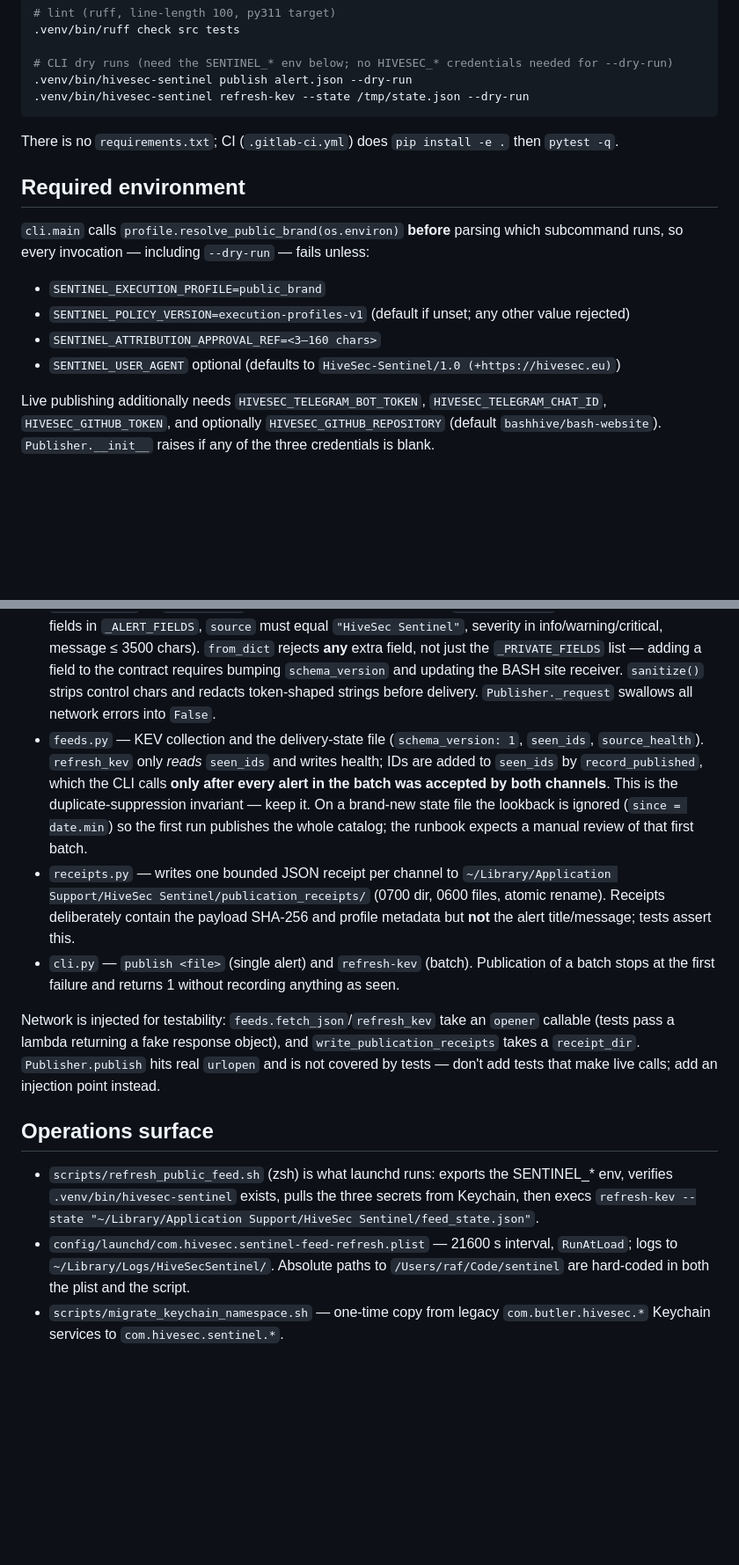
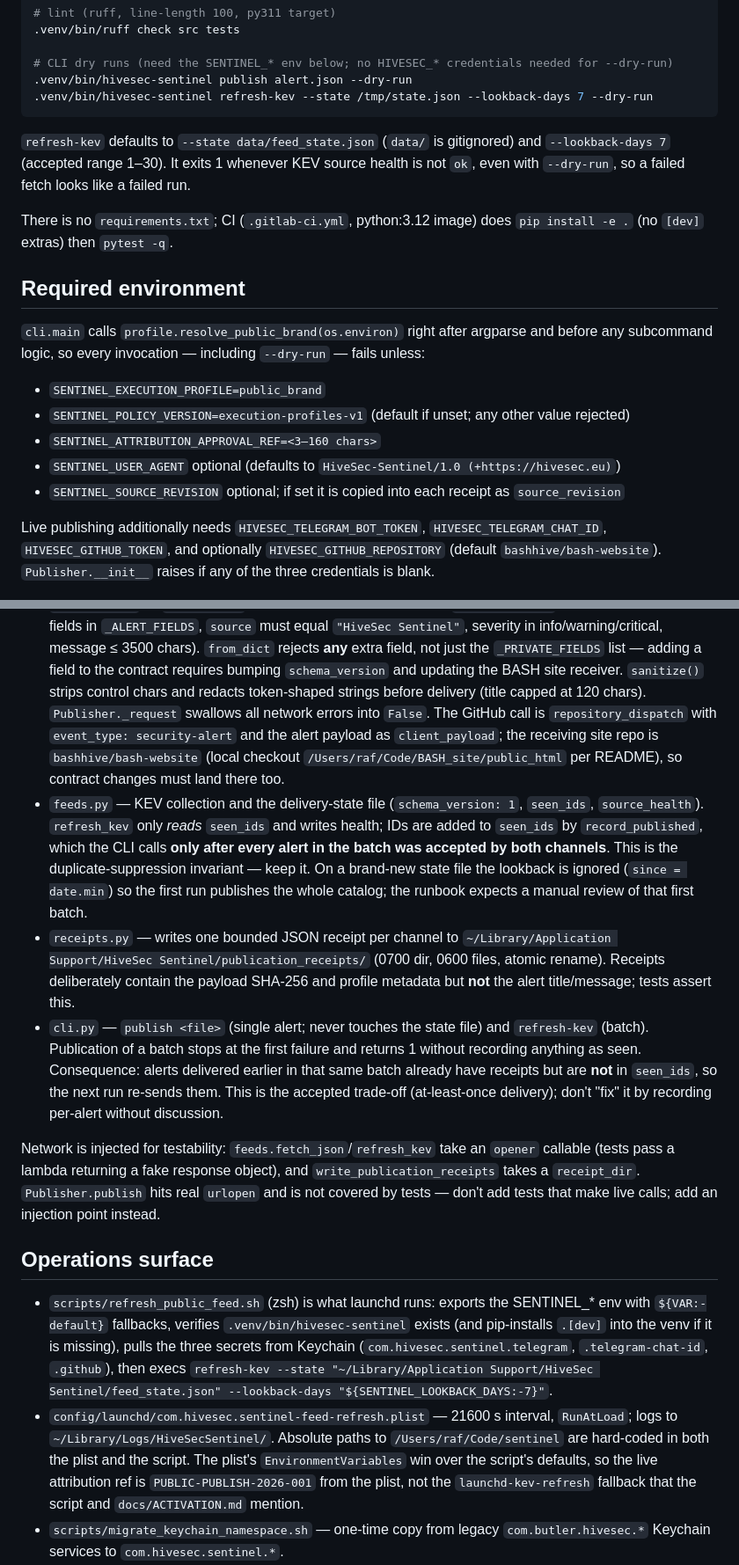
Before and after one commit to bashhive/sentinel, a Markdown page: CLAUDE.md, 2 parts joined by grey strips. Shown at 88% size. Drawn GitHub-style; blank space fills up the shorter version.

Commit message:
docs: correct and extend CLAUDE.md
Fix the profile-gate ordering note, document refresh-kev defaults and
exit codes, the partial-batch re-send trade-off, the live attribution
ref coming from the plist, and the downstream dispatch contract.

Co-Authored-By: Claude Fable 5.1 <noreply@anthropic.com>
Claude-Session: https://claude.ai/code/session_01H4wD3r9bmtz39TpsjiSgDa

````diff
--- a/CLAUDE.md
+++ b/CLAUDE.md
@@ -39,20 +39,26 @@ python3.11 -m venv .venv && .venv/bin/python -m pip install -e '.[dev]'
 
 # CLI dry runs (need the SENTINEL_* env below; no HIVESEC_* credentials needed for --dry-run)
 .venv/bin/hivesec-sentinel publish alert.json --dry-run
-.venv/bin/hivesec-sentinel refresh-kev --state /tmp/state.json --dry-run
+.venv/bin/hivesec-sentinel refresh-kev --state /tmp/state.json --lookback-days 7 --dry-run
 ```
 
-There is no `requirements.txt`; CI (`.gitlab-ci.yml`) does `pip install -e .` then `pytest -q`.
+`refresh-kev` defaults to `--state data/feed_state.json` (`data/` is gitignored) and
+`--lookback-days 7` (accepted range 1–30). It exits 1 whenever KEV source health is not `ok`,
+even with `--dry-run`, so a failed fetch looks like a failed run.
+
+There is no `requirements.txt`; CI (`.gitlab-ci.yml`, python:3.12 image) does `pip install -e .`
+(no `[dev]` extras) then `pytest -q`.
 
 ## Required environment
 
-`cli.main` calls `profile.resolve_public_brand(os.environ)` **before** parsing which subcommand
-runs, so every invocation — including `--dry-run` — fails unless:
+`cli.main` calls `profile.resolve_public_brand(os.environ)` right after argparse and before any
+subcommand logic, so every invocation — including `--dry-run` — fails unless:
 
 - `SENTINEL_EXECUTION_PROFILE=public_brand`
 - `SENTINEL_POLICY_VERSION=execution-profiles-v1` (default if unset; any other value rejected)
 - `SENTINEL_ATTRIBUTION_APPROVAL_REF=<3–160 chars>`
 - `SENTINEL_USER_AGENT` optional (defaults to `HiveSec-Sentinel/1.0 (+https://hivesec.eu)`)
+- `SENTINEL_SOURCE_REVISION` optional; if set it is copied into each receipt as `source_revision`
 
 Live publishing additionally needs `HIVESEC_TELEGRAM_BOT_TOKEN`, `HIVESEC_TELEGRAM_CHAT_ID`,
 `HIVESEC_GITHUB_TOKEN`, and optionally `HIVESEC_GITHUB_REPOSITORY` (default `bashhive/bash-website`).
@@ -73,7 +79,11 @@ Module responsibilities:
   info/warning/critical, message ≤ 3500 chars). `from_dict` rejects **any** extra field, not just
   the `_PRIVATE_FIELDS` list — adding a field to the contract requires bumping `schema_version` and
   updating the BASH site receiver. `sanitize()` strips control chars and redacts token-shaped
-  strings before delivery. `Publisher._request` swallows all network errors into `False`.
+  strings before delivery (title capped at 120 chars). `Publisher._request` swallows all network
+  errors into `False`. The GitHub call is `repository_dispatch` with `event_type: security-alert`
+  and the alert payload as `client_payload`; the receiving site repo is `bashhive/bash-website`
+  (local checkout `/Users/raf/Code/BASH_site/public_html` per README), so contract changes must
+  land there too.
 - `feeds.py` — KEV collection and the delivery-state file (`schema_version: 1`, `seen_ids`,
   `source_health`). `refresh_kev` only *reads* `seen_ids` and writes health; IDs are added to
   `seen_ids` by `record_published`, which the CLI calls **only after every alert in the batch was
@@ -84,8 +94,11 @@ Module responsibilities:
   `~/Library/Application Support/HiveSec Sentinel/publication_receipts/` (0700 dir, 0600 files,
   atomic rename). Receipts deliberately contain the payload SHA-256 and profile metadata but
   **not** the alert title/message; tests assert this.
-- `cli.py` — `publish <file>` (single alert) and `refresh-kev` (batch). Publication of a batch
-  stops at the first failure and returns 1 without recording anything as seen.
+- `cli.py` — `publish <file>` (single alert; never touches the state file) and `refresh-kev`
+  (batch). Publication of a batch stops at the first failure and returns 1 without recording
+  anything as seen. Consequence: alerts delivered earlier in that same batch already have
+  receipts but are **not** in `seen_ids`, so the next run re-sends them. This is the accepted
+  trade-off (at-least-once delivery); don't "fix" it by recording per-alert without discussion.
 
 Network is injected for testability: `feeds.fetch_json`/`refresh_kev` take an `opener` callable
 (tests pass a lambda returning a fake response object), and `write_publication_receipts` takes a
@@ -94,12 +107,17 @@ tests that make live calls; add an injection point instead.
 
 ## Operations surface
 
-- `scripts/refresh_public_feed.sh` (zsh) is what launchd runs: exports the SENTINEL_* env,
-  verifies `.venv/bin/hivesec-sentinel` exists, pulls the three secrets from Keychain, then execs
-  `refresh-kev --state "~/Library/Application Support/HiveSec Sentinel/feed_state.json"`.
+- `scripts/refresh_public_feed.sh` (zsh) is what launchd runs: exports the SENTINEL_* env with
+  `${VAR:-default}` fallbacks, verifies `.venv/bin/hivesec-sentinel` exists (and pip-installs
+  `.[dev]` into the venv if it is missing), pulls the three secrets from Keychain
+  (`com.hivesec.sentinel.telegram`, `.telegram-chat-id`, `.github`), then execs
+  `refresh-kev --state "~/Library/Application Support/HiveSec Sentinel/feed_state.json"
+  --lookback-days "${SENTINEL_LOOKBACK_DAYS:-7}"`.
 - `config/launchd/com.hivesec.sentinel-feed-refresh.plist` — 21600 s interval, `RunAtLoad`; logs to
   `~/Library/Logs/HiveSecSentinel/`. Absolute paths to `/Users/raf/Code/sentinel` are hard-coded
-  in both the plist and the script.
+  in both the plist and the script. The plist's `EnvironmentVariables` win over the script's
+  defaults, so the live attribution ref is `PUBLIC-PUBLISH-2026-001` from the plist, not the
+  `launchd-kev-refresh` fallback that the script and `docs/ACTIVATION.md` mention.
 - `scripts/migrate_keychain_namespace.sh` — one-time copy from legacy `com.butler.hivesec.*`
   Keychain services to `com.hivesec.sentinel.*`.
 - `docs/OPERATIONS.md` has the restart / inspect / recovery `launchctl` commands. Changing the
````
